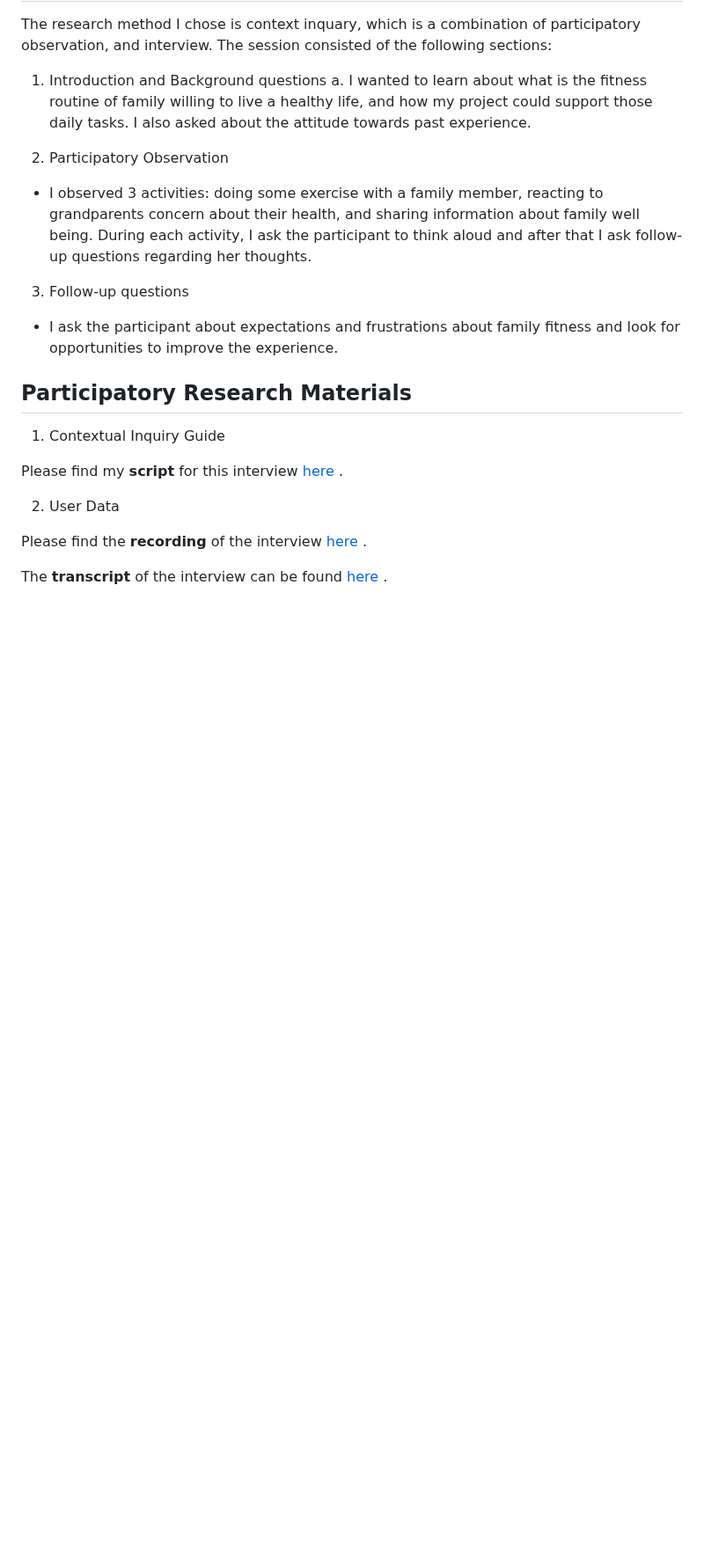
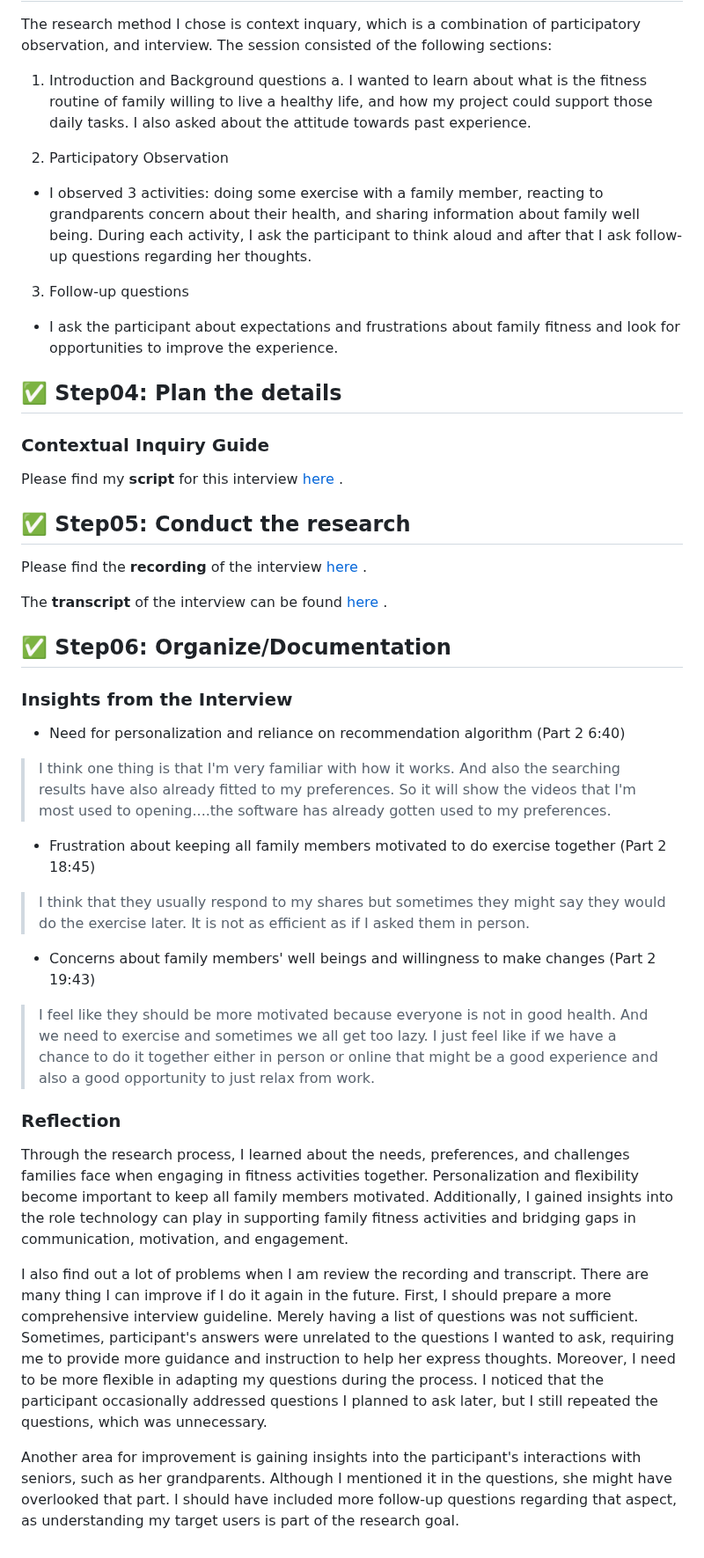
Before and after one commit to yfsun0920/DH110-2023Spring, a Markdown page: Assignments/A03/README.md, the part around the change. Shown at 88% size. GitHub-like rendering; blank space fills up the shorter version.

```diff
--- a/Assignments/A03/README.md
+++ b/Assignments/A03/README.md
@@ -46,14 +46,34 @@ The session consisted of the following sections:
 - I ask the participant about expectations and frustrations about family fitness and look for opportunities to improve the experience.
 
 
-## Participatory Research Materials
+## ✅ Step04: Plan the details
 
-1. Contextual Inquiry Guide
+### Contextual Inquiry Guide
 
 Please find my **script** for this interview <a href = "https://docs.google.com/document/d/1bbDS_UHfSXhyatYSk7SmhgSO22o3Gw_QU-vkkKvKc2Y/edit?usp=sharing"> here </a>.
 
-2. User Data
+## ✅ Step05: Conduct the research
 
 Please find the **recording** of the interview  <a href = "https://youtu.be/Bl8qYmRjhtU"> here </a>.
 
 The **transcript** of the interview can be found <a href = "https://docs.google.com/document/d/1Y2VLet57rcx5re96Wkx-A6_y3no6mHT4o9GR2Z0M2ps/edit?usp=sharing"> here </a>.
+
+## ✅ Step06: Organize/Documentation
+
+### Insights from the Interview
+- Need for personalization and reliance on recommendation algorithm (Part 2 6:40)
+> I think one thing is that I'm very familiar with how it works. And also the searching results have also already fitted to my preferences. So it will show the videos that I'm most used to opening....the software has already gotten used to my preferences.
+
+- Frustration about keeping all family members motivated to do exercise together (Part 2 18:45)
+> I think that they usually respond to my shares but sometimes they might say they would do the exercise later. It is not as efficient as if I asked them in person.
+
+- Concerns about family members' well beings and willingness to make changes (Part 2 19:43)
+> I feel like they should be more motivated because everyone is not in good health. And we need to exercise and sometimes we all get too lazy. I just feel like if we have a chance to do it together either in person or online that might be a good experience and also a good opportunity to just relax from work.
+
+
+### Reflection
+Through the research process, I learned about the needs, preferences, and challenges families face when engaging in fitness activities together. Personalization and flexibility become important to keep all family members motivated. Additionally, I gained insights into the role technology can play in supporting family fitness activities and bridging gaps in communication, motivation, and engagement.
+
+I also find out a lot of problems when I am review the recording and transcript. There are many thing I can improve if I do it again in the future. First, I should prepare a more comprehensive interview guideline. Merely having a list of questions was not sufficient. Sometimes, participant's answers were unrelated to the questions I wanted to ask, requiring me to provide more guidance and instruction to help her express thoughts. Moreover, I need to be more flexible in adapting my questions during the process. I noticed that the participant occasionally addressed questions I planned to ask later, but I still repeated the questions, which was unnecessary.
+
+Another area for improvement is gaining insights into the participant's interactions with seniors, such as her grandparents. Although I mentioned it in the questions, she might have overlooked that part. I should have included more follow-up questions regarding that aspect, as understanding my target users is part of the research goal.
```
